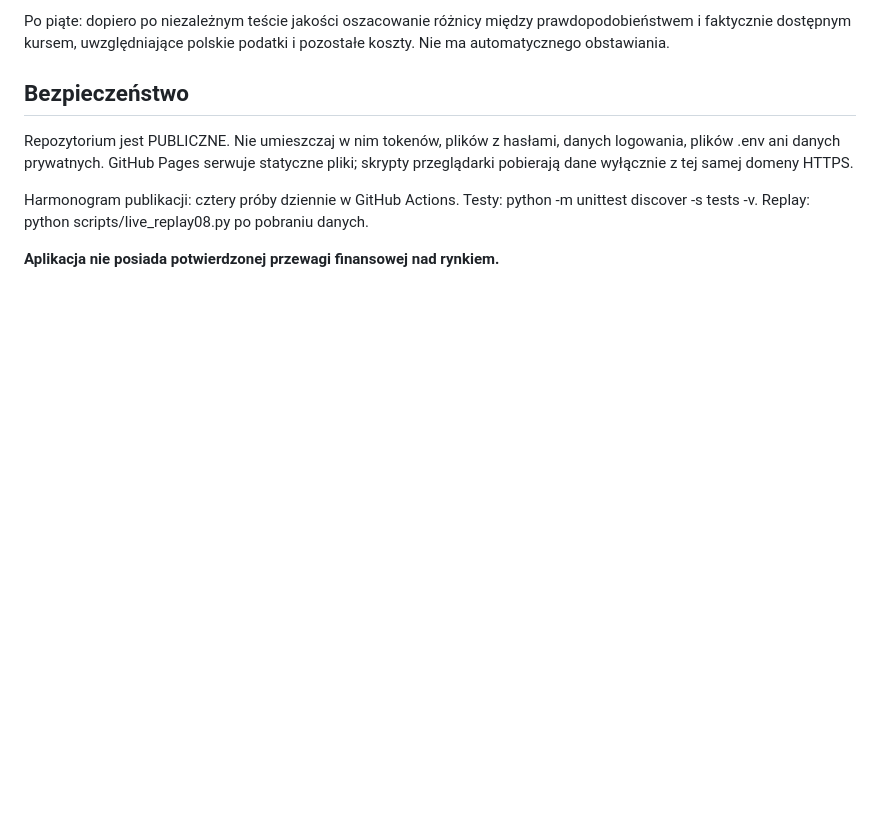
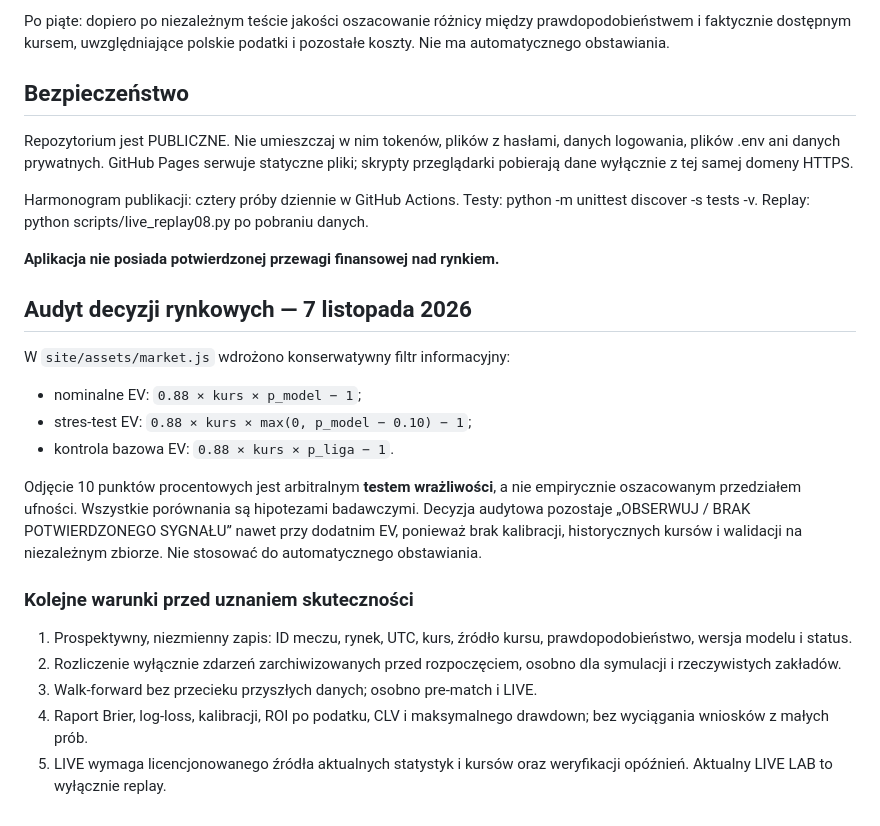
Before and after one commit to jakuba777/edge-lab-radar, a Markdown page: README.md, the part around the change. Rendered like a GitHub page; blank space fills up the shorter version.

Commit message:
Document market audit gate and prospective validation requirements

```diff
--- a/README.md
+++ b/README.md
@@ -148,3 +148,21 @@ Testy: python -m unittest discover -s tests -v.
 Replay: python scripts/live_replay08.py po pobraniu danych.
 
 **Aplikacja nie posiada potwierdzonej przewagi finansowej nad rynkiem.**
+
+## Audyt decyzji rynkowych — 7 listopada 2026
+
+W `site/assets/market.js` wdrożono konserwatywny filtr informacyjny:
+
+- nominalne EV: `0.88 × kurs × p_model − 1`;
+- stres-test EV: `0.88 × kurs × max(0, p_model − 0.10) − 1`;
+- kontrola bazowa EV: `0.88 × kurs × p_liga − 1`.
+
+Odjęcie 10 punktów procentowych jest arbitralnym **testem wrażliwości**, a nie empirycznie oszacowanym przedziałem ufności. Wszystkie porównania są hipotezami badawczymi. Decyzja audytowa pozostaje „OBSERWUJ / BRAK POTWIERDZONEGO SYGNAŁU” nawet przy dodatnim EV, ponieważ brak kalibracji, historycznych kursów i walidacji na niezależnym zbiorze. Nie stosować do automatycznego obstawiania.
+
+### Kolejne warunki przed uznaniem skuteczności
+
+1. Prospektywny, niezmienny zapis: ID meczu, rynek, UTC, kurs, źródło kursu, prawdopodobieństwo, wersja modelu i status.
+2. Rozliczenie wyłącznie zdarzeń zarchiwizowanych przed rozpoczęciem, osobno dla symulacji i rzeczywistych zakładów.
+3. Walk-forward bez przecieku przyszłych danych; osobno pre-match i LIVE.
+4. Raport Brier, log-loss, kalibracji, ROI po podatku, CLV i maksymalnego drawdown; bez wyciągania wniosków z małych prób.
+5. LIVE wymaga licencjonowanego źródła aktualnych statystyk i kursów oraz weryfikacji opóźnień. Aktualny LIVE LAB to wyłącznie replay.
```
